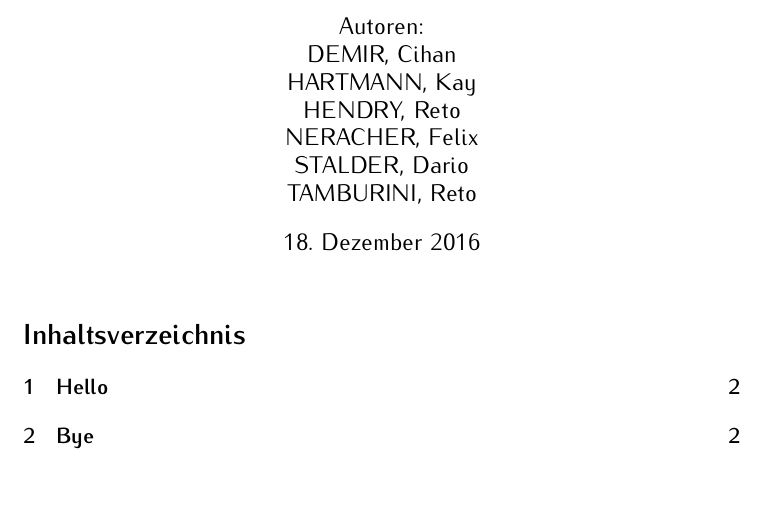
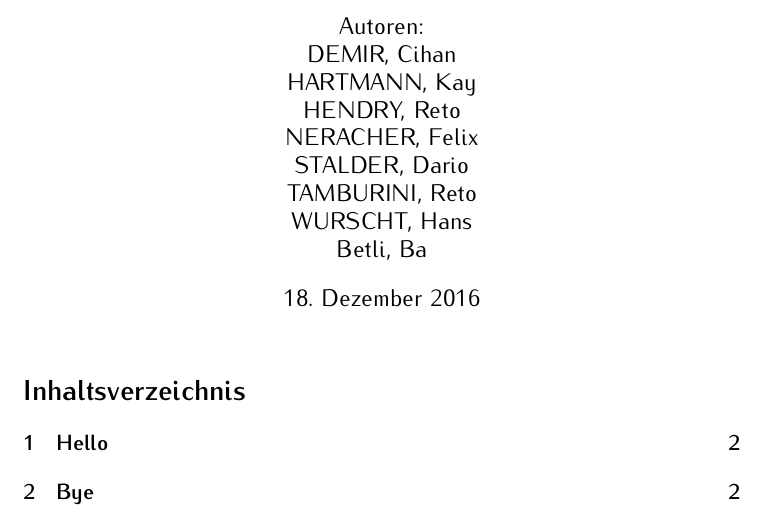
Before and after one commit to pren32/doku, a LaTeX document (document.tex): part of page 1 of 2, cut so that both start at the same text, the shorter picture padded with empty space. Compiled offline with pdfLaTeX.

Commit message:
Wurscht und Betli hinzugefügt

```diff
--- a/document.tex
+++ b/document.tex
@@ -10,6 +10,8 @@
 			NERACHER, Felix\\
 			STALDER, Dario\\
 			TAMBURINI, Reto\\
+			WURSCHT, Hans\\
+			Betli, Ba
 		}
 \title{Projektdokumentation PREN2\\Gruppe 32}
 
```
